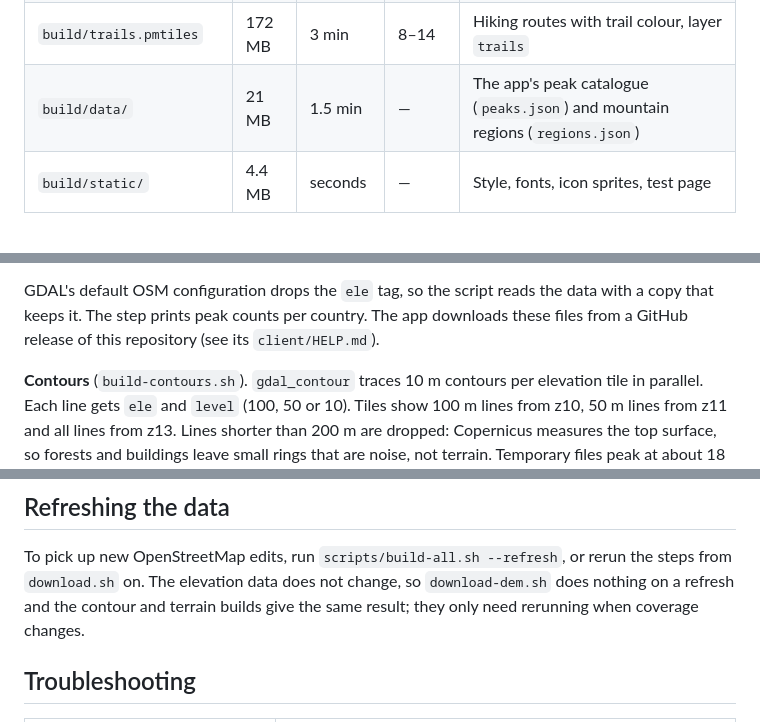
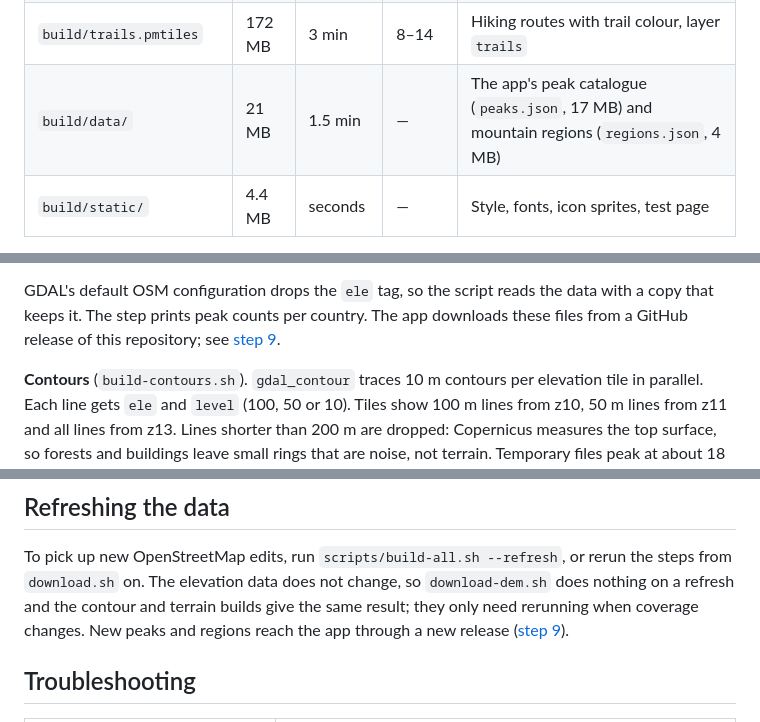
Before and after one commit to getpeakjar/peakjar-maps, a Markdown page: docs/BUILDING.md, 3 parts joined by grey strips. GitHub-like rendering.

```diff
--- a/docs/BUILDING.md
+++ b/docs/BUILDING.md
@@ -33,7 +33,7 @@ build/ ──► Martin (tiles) + Caddy (static files)  ──►  MapLibre in t
 | `build/contours.pmtiles` | 2.5 GB | 40 min | 10–14 | Contours every 10 m, layer `contours` |
 | `build/terrain.mbtiles` | 1.1 GB | 31 min | 5–11 | 512 px Terrarium PNG for hillshade and 3D terrain |
 | `build/trails.pmtiles` | 172 MB | 3 min | 8–14 | Hiking routes with trail colour, layer `trails` |
-| `build/data/` | 21 MB | 1.5 min | — | The app's peak catalogue (`peaks.json`) and mountain regions (`regions.json`) |
+| `build/data/` | 21 MB | 1.5 min | — | The app's peak catalogue (`peaks.json`, 17 MB) and mountain regions (`regions.json`, 4 MB) |
 | `build/static/` | 4.4 MB | seconds | — | Style, fonts, icon sprites, test page |
 
 About 7.9 GB in all, and about 1 h 35 min for a full build including downloads.
@@ -183,8 +183,8 @@ writes `build/data/`:
 
 GDAL's default OSM configuration drops the `ele` tag, so the script reads
 the data with a copy that keeps it. The step prints peak counts per country.
-The app downloads these files from a GitHub release of this repository
-(see its `client/HELP.md`).
+The app downloads these files from a GitHub release of this repository; see
+[step 9](#9-publish-the-app-data).
 
 **Contours** (`build-contours.sh`). `gdal_contour` traces 10 m contours per
 elevation tile in parallel. Each line gets `ele` and `level` (100, 50 or 10).
@@ -382,7 +430,8 @@ To pick up new OpenStreetMap edits, run `scripts/build-all.sh --refresh`, or
 rerun the steps from `download.sh` on. The
 elevation data does not change, so `download-dem.sh` does nothing on a refresh
 and the contour and terrain builds give the same result; they only need
-rerunning when coverage changes.
+rerunning when coverage changes. New peaks and regions reach the app through
+a new release ([step 9](#9-publish-the-app-data)).
 
 ## Troubleshooting
 
```
Also changed, not shown: other parts of docs/BUILDING.md (+48 -0 lines).
